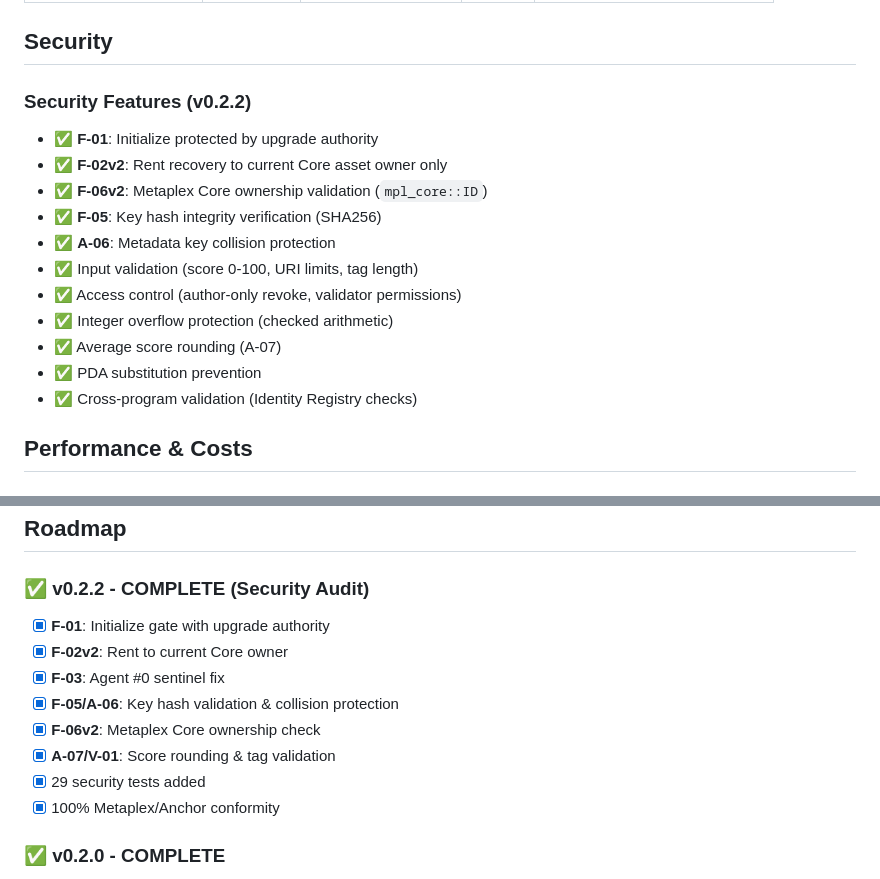
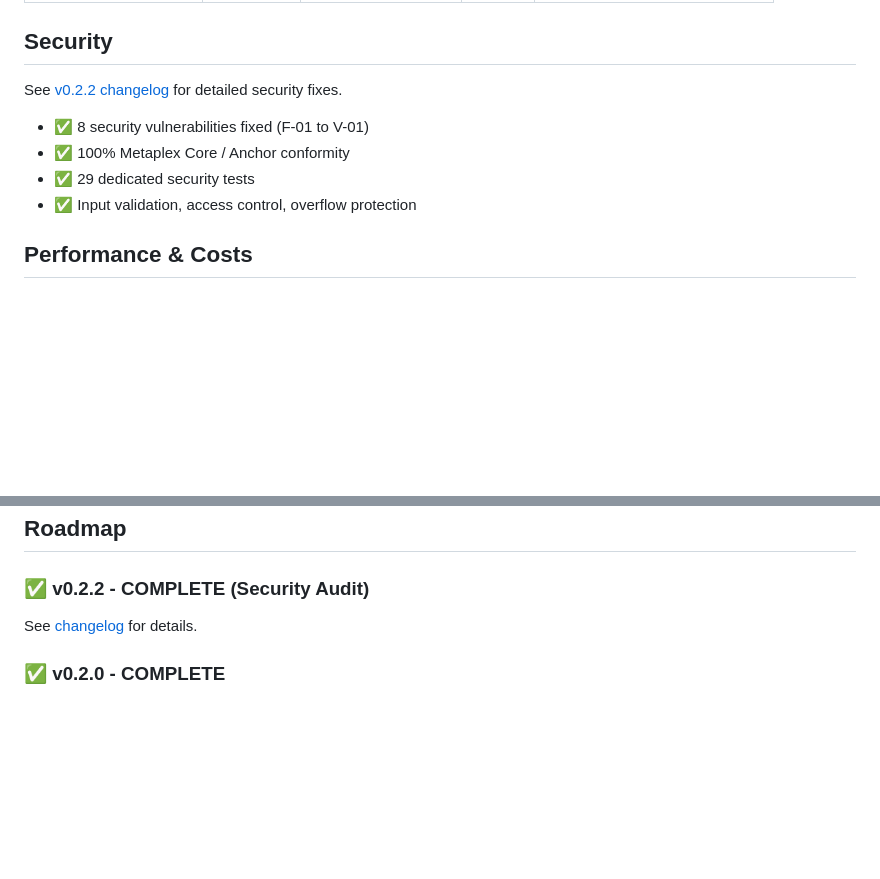
Before and after one commit to QuantuLabs/8004-solana, a Markdown page: README.md, 2 parts joined by grey strips. GitHub-like rendering; blank space fills up the shorter version.

Commit message:
docs: reduce duplication in README roadmap section

```diff
--- a/README.md
+++ b/README.md
@@ -242,19 +242,12 @@ anchor test --skip-build tests/e2e-integration.ts
 
 ## Security
 
-### Security Features (v0.2.2)
+See [v0.2.2 changelog](#v022---security-audit-fixes) for detailed security fixes.
 
-- ✅ **F-01**: Initialize protected by upgrade authority
-- ✅ **F-02v2**: Rent recovery to current Core asset owner only
-- ✅ **F-06v2**: Metaplex Core ownership validation (`mpl_core::ID`)
-- ✅ **F-05**: Key hash integrity verification (SHA256)
-- ✅ **A-06**: Metadata key collision protection
-- ✅ Input validation (score 0-100, URI limits, tag length)
-- ✅ Access control (author-only revoke, validator permissions)
-- ✅ Integer overflow protection (checked arithmetic)
-- ✅ Average score rounding (A-07)
-- ✅ PDA substitution prevention
-- ✅ Cross-program validation (Identity Registry checks)
+- ✅ 8 security vulnerabilities fixed (F-01 to V-01)
+- ✅ 100% Metaplex Core / Anchor conformity
+- ✅ 29 dedicated security tests
+- ✅ Input validation, access control, overflow protection
 
 ## Performance & Costs
 
@@ -306,14 +299,7 @@ Use `setFeedbackTags` after `giveFeedback` to add tags on-chain for `getProgramA
 
 ### ✅ v0.2.2 - COMPLETE (Security Audit)
 
-- [x] **F-01**: Initialize gate with upgrade authority
-- [x] **F-02v2**: Rent to current Core owner
-- [x] **F-03**: Agent #0 sentinel fix
-- [x] **F-05/A-06**: Key hash validation & collision protection
-- [x] **F-06v2**: Metaplex Core ownership check
-- [x] **A-07/V-01**: Score rounding & tag validation
-- [x] 29 security tests added
-- [x] 100% Metaplex/Anchor conformity
+See [changelog](#v022---security-audit-fixes) for details.
 
 ### ✅ v0.2.0 - COMPLETE
 
```
